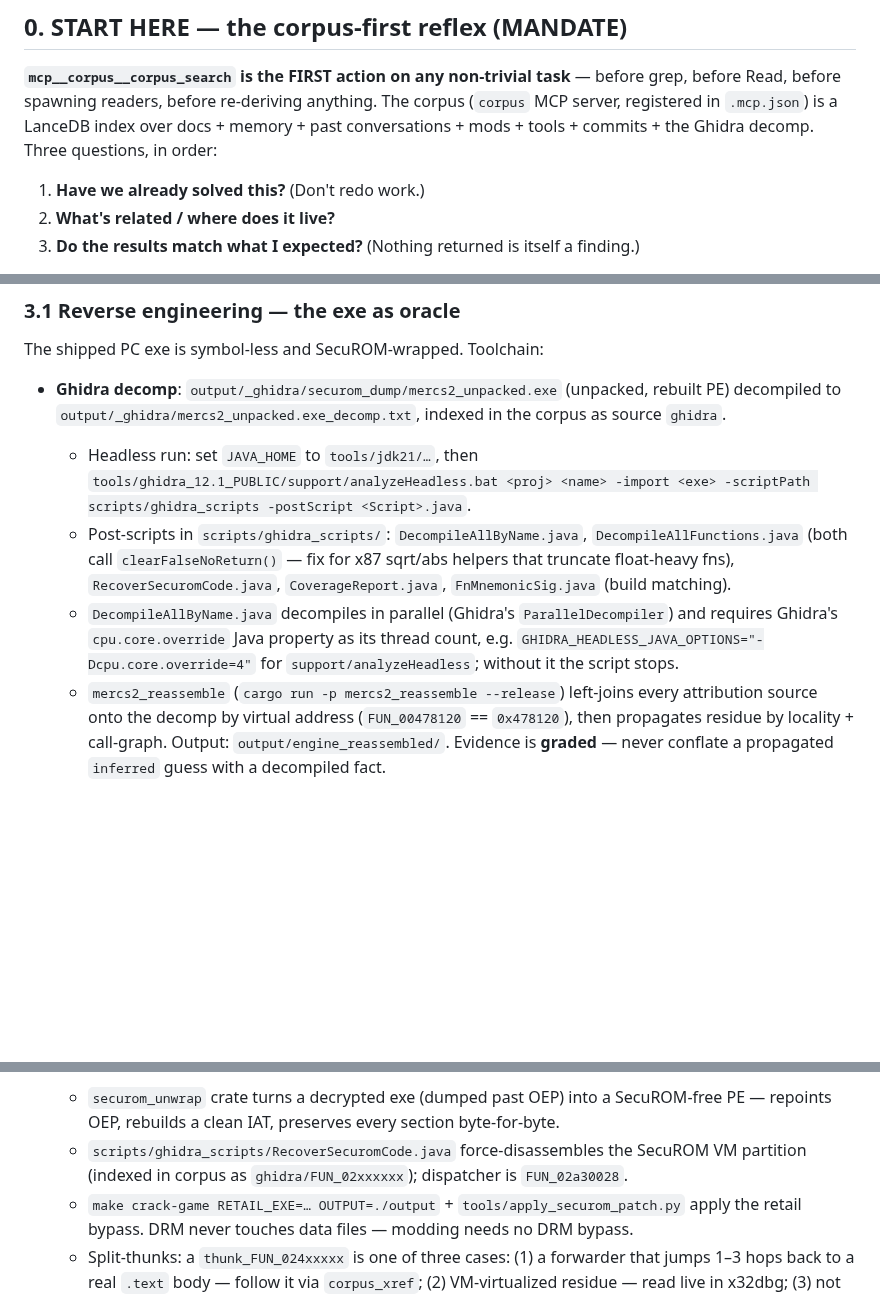
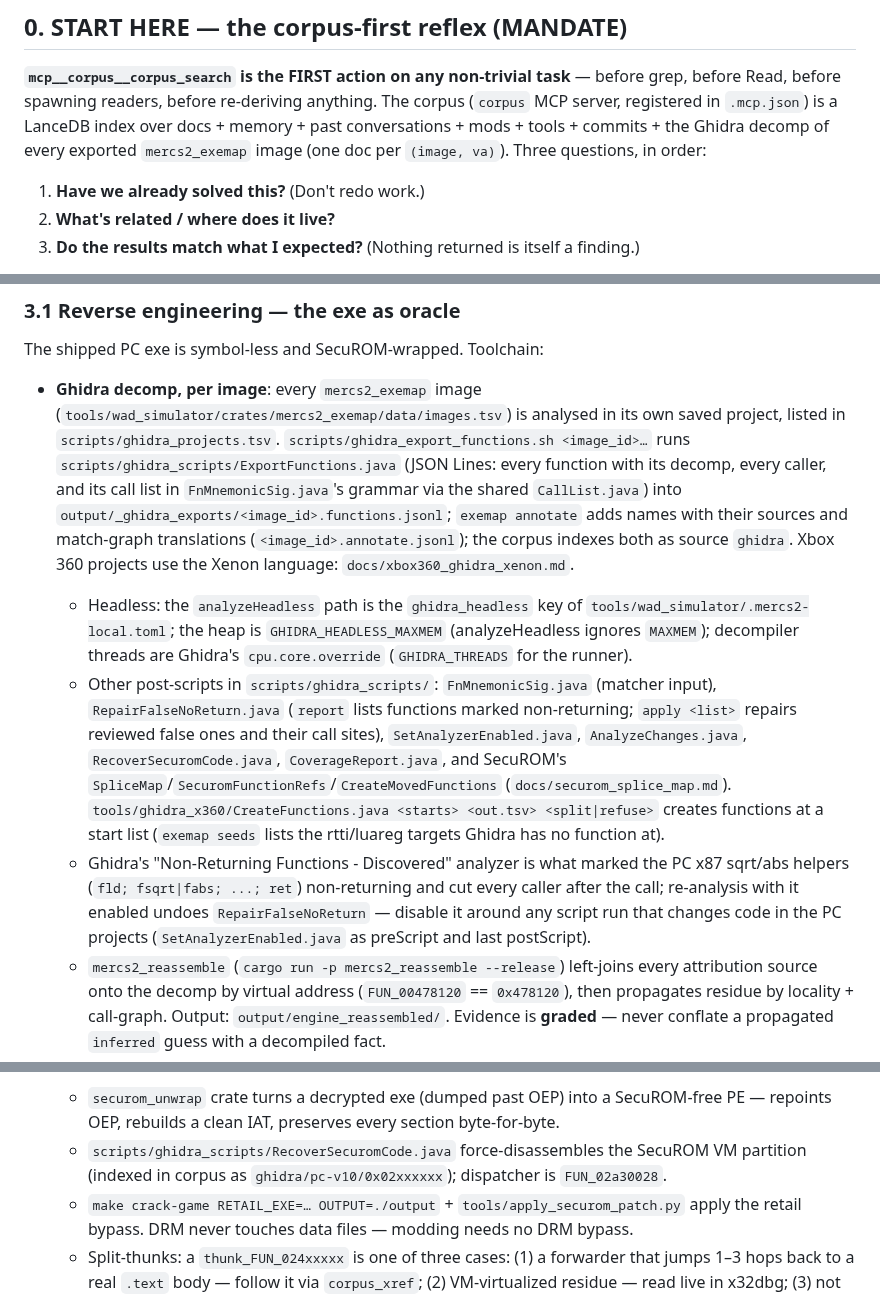
Before and after one commit to Mercenaries-Fan-Build/notes-on-the-released-game, a Markdown page: CLAUDE.md, 3 parts joined by grey strips. Drawn GitHub-style; blank space fills up the shorter version.

Commit message:
CLAUDE.md: per-image Ghidra decomp, its export pipeline and scripts, and the corpus and live Ghidra tools
54753622+headless-rebase@users.noreply.github.com

```diff
--- a/CLAUDE.md
+++ b/CLAUDE.md
@@ -31,7 +31,8 @@ corpus of knowledge and one asset-format layer:
 **`mcp__corpus__corpus_search` is the FIRST action on any non-trivial task** — before grep, before
 Read, before spawning readers, before re-deriving anything. The corpus (`corpus` MCP server,
 registered in `.mcp.json`) is a LanceDB index over docs + memory + past conversations + mods +
-tools + commits + the Ghidra decomp. Three questions, in order:
+tools + commits + the Ghidra decomp of every exported `mercs2_exemap` image (one doc per
+`(image, va)`). Three questions, in order:
 
 1. **Have we already solved this?** (Don't redo work.)
 2. **What's related / where does it live?**
@@ -121,19 +132,29 @@ Each is a correction after a real failure. They override defaults.
 
 The shipped PC exe is symbol-less and SecuROM-wrapped. Toolchain:
 
-- **Ghidra decomp**: `output/_ghidra/securom_dump/mercs2_unpacked.exe` (unpacked, rebuilt PE)
-  decompiled to `output/_ghidra/mercs2_unpacked.exe_decomp.txt`, indexed in the corpus as source
-  `ghidra`.
-  - Headless run: set `JAVA_HOME` to `tools/jdk21/…`, then
-    `tools/ghidra_12.1_PUBLIC/support/analyzeHeadless.bat <proj> <name> -import <exe> -scriptPath scripts/ghidra_scripts -postScript <Script>.java`.
-  - Post-scripts in `scripts/ghidra_scripts/`: `DecompileAllByName.java`,
-    `DecompileAllFunctions.java` (both call `clearFalseNoReturn()` — fix for x87 sqrt/abs
-    helpers that truncate float-heavy fns), `RecoverSecuromCode.java`, `CoverageReport.java`,
-    `FnMnemonicSig.java` (build matching).
-  - `DecompileAllByName.java` decompiles in parallel (Ghidra's `ParallelDecompiler`) and requires
-    Ghidra's `cpu.core.override` Java property as its thread count, e.g.
-    `GHIDRA_HEADLESS_JAVA_OPTIONS="-Dcpu.core.override=4"` for `support/analyzeHeadless`; without
-    it the script stops.
+- **Ghidra decomp, per image**: every `mercs2_exemap` image
+  (`tools/wad_simulator/crates/mercs2_exemap/data/images.tsv`) is analysed in its own saved
+  project, listed in `scripts/ghidra_projects.tsv`. `scripts/ghidra_export_functions.sh <image_id>…`
+  runs `scripts/ghidra_scripts/ExportFunctions.java` (JSON Lines: every function with its decomp,
+  every caller, and its call list in `FnMnemonicSig.java`'s grammar via the shared `CallList.java`)
+  into `output/_ghidra_exports/<image_id>.functions.jsonl`; `exemap annotate` adds names with their
+  sources and match-graph translations (`<image_id>.annotate.jsonl`); the corpus indexes both as
+  source `ghidra`. Xbox 360 projects use the Xenon language: `docs/xbox360_ghidra_xenon.md`.
+  - Headless: the `analyzeHeadless` path is the `ghidra_headless` key of
+    `tools/wad_simulator/.mercs2-local.toml`; the heap is `GHIDRA_HEADLESS_MAXMEM` (analyzeHeadless
+    ignores `MAXMEM`); decompiler threads are Ghidra's `cpu.core.override`
+    (`GHIDRA_THREADS` for the runner).
+  - Other post-scripts in `scripts/ghidra_scripts/`: `FnMnemonicSig.java` (matcher input),
+    `RepairFalseNoReturn.java` (`report` lists functions marked non-returning; `apply <list>`
+    repairs reviewed false ones and their call sites), `SetAnalyzerEnabled.java`,
+    `AnalyzeChanges.java`, `RecoverSecuromCode.java`, `CoverageReport.java`, and SecuROM's
+    `SpliceMap`/`SecuromFunctionRefs`/`CreateMovedFunctions` (`docs/securom_splice_map.md`).
+    `tools/ghidra_x360/CreateFunctions.java <starts> <out.tsv> <split|refuse>` creates functions at
+    a start list (`exemap seeds` lists the rtti/luareg targets Ghidra has no function at).
+  - Ghidra's "Non-Returning Functions - Discovered" analyzer is what marked the PC x87 sqrt/abs
+    helpers (`fld; fsqrt|fabs; ...; ret`) non-returning and cut every caller after the call;
+    re-analysis with it enabled undoes `RepairFalseNoReturn` — disable it around any script run that
+    changes code in the PC projects (`SetAnalyzerEnabled.java` as preScript and last postScript).
   - `mercs2_reassemble` (`cargo run -p mercs2_reassemble --release`) left-joins every attribution
     source onto the decomp by virtual address (`FUN_00478120` == `0x478120`), then propagates
     residue by locality + call-graph. Output: `output/engine_reassembled/`. Evidence is **graded**
@@ -152,7 +173,7 @@ The shipped PC exe is symbol-less and SecuROM-wrapped. Toolchain:
   - `securom_unwrap` crate turns a decrypted exe (dumped past OEP) into a SecuROM-free PE —
     repoints OEP, rebuilds a clean IAT, preserves every section byte-for-byte.
   - `scripts/ghidra_scripts/RecoverSecuromCode.java` force-disassembles the SecuROM VM partition
-    (indexed in corpus as `ghidra/FUN_02xxxxxx`); dispatcher is `FUN_02a30028`.
+    (indexed in corpus as `ghidra/pc-v10/0x02xxxxxx`); dispatcher is `FUN_02a30028`.
   - `make crack-game RETAIL_EXE=… OUTPUT=./output` + `tools/apply_securom_patch.py` apply the
     retail bypass. DRM never touches data files — modding needs no DRM bypass.
   - Split-thunks: a `thunk_FUN_024xxxxx` is one of three cases: (1) a forwarder that jumps 1–3
```
Also changed, not shown: other parts of CLAUDE.md (+13 -3 lines).
